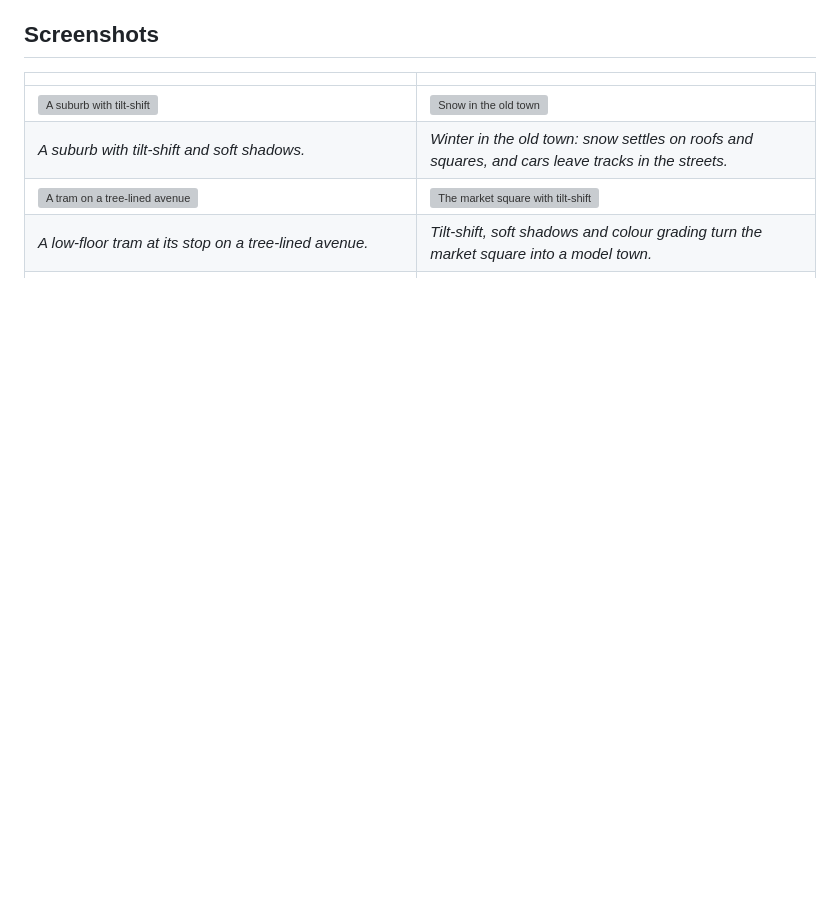
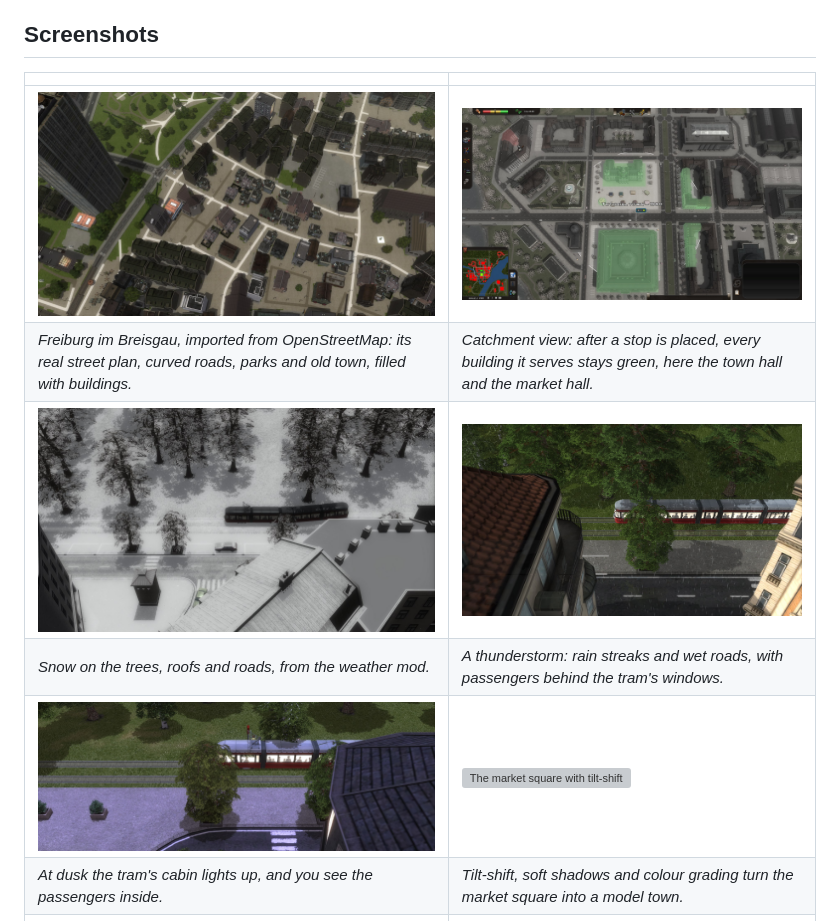
Before and after one commit to Pfahli/OpenCiM, a Markdown page: README.md, the part around the change. Drawn GitHub-style; pictures changed too: screenshots/catchment.jpg (added), screenshots/osm-freiburg.jpg (added), screenshots/snow.jpg (added); blank space fills up the shorter version; grey boxes are pictures that could not be loaded.

Commit message:
README: screenshots of the new features (OSM import, catchment view, snow, thunderstorm, lit tram at dusk)
Co-Authored-By: Claude Opus 5.5 <noreply@anthropic.com>

```diff
--- a/README.md
+++ b/README.md
@@ -113,10 +113,12 @@ Multiplayer is being built and is not in the releases yet:
 
 | | |
 |---|---|
-| ![A suburb with tilt-shift](port/src/setup/show/2-free-road-building.jpg) | ![Snow in the old town](port/src/setup/show/3-rain-snow-autumn.jpg) |
-| *A suburb with tilt-shift and soft shadows.* | *Winter in the old town: snow settles on roofs and squares, and cars leave tracks in the streets.* |
-| ![A tram on a tree-lined avenue](port/src/setup/show/5-more-ways-to-run-lines.jpg) | ![The market square with tilt-shift](port/src/setup/show/7-a-sharper-look.jpg) |
-| *A low-floor tram at its stop on a tree-lined avenue.* | *Tilt-shift, soft shadows and colour grading turn the market square into a model town.* |
+| ![Freiburg imported from OpenStreetMap](screenshots/osm-freiburg.jpg) | ![Catchment view](screenshots/catchment.jpg) |
+| *Freiburg im Breisgau, imported from OpenStreetMap: its real street plan, curved roads, parks and old town, filled with buildings.* | *Catchment view: after a stop is placed, every building it serves stays green, here the town hall and the market hall.* |
+| ![Snow](screenshots/snow.jpg) | ![Thunderstorm](screenshots/thunderstorm.jpg) |
+| *Snow on the trees, roofs and roads, from the weather mod.* | *A thunderstorm: rain streaks and wet roads, with passengers behind the tram's windows.* |
+| ![A tram at dusk](screenshots/tram-at-dusk.jpg) | ![The market square with tilt-shift](port/src/setup/show/7-a-sharper-look.jpg) |
+| *At dusk the tram's cabin lights up, and you see the passengers inside.* | *Tilt-shift, soft shadows and colour grading turn the market square into a model town.* |
 | ![Controller settings](screenshots/controller.jpg) | ![Advanced graphics settings](screenshots/graphics-settings.jpg) |
 | *Every button explained, with layouts for Xbox, PlayStation, Steam Deck and Steam Controller.* | *Upscaling and frame generation, Vulkan or OpenGL, raytracing, HDR and stereoscopic 3D.* |
 
```
